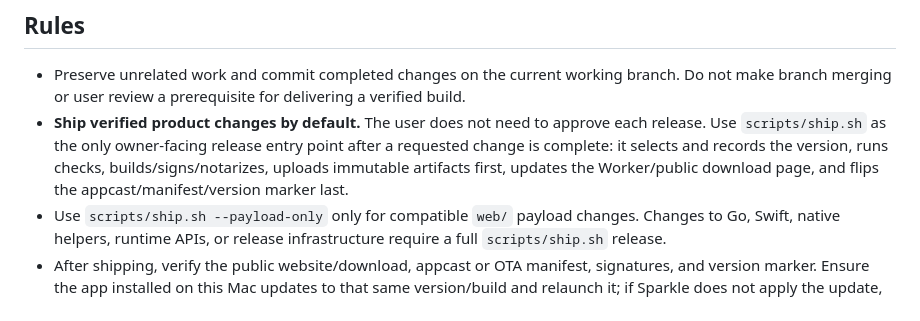
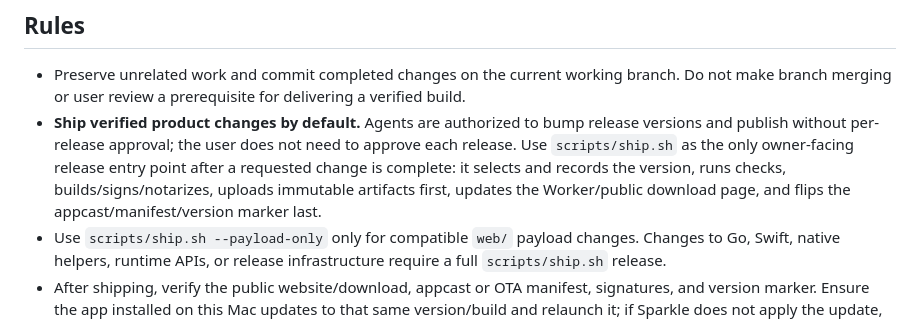
Before and after one commit to tetrisgm/partyparty, a Markdown page: AGENTS.md, the part around the change. Drawn GitHub-style.

Commit message:
Clarify autonomous release authorization
Co-Authored-By: Codex <noreply@openai.com>

```diff
--- a/AGENTS.md
+++ b/AGENTS.md
@@ -28,7 +28,7 @@ Run the checks relevant to the files you touched. Only commit if they pass, and
 
 ## Rules
 - Preserve unrelated work and commit completed changes on the current working branch. Do not make branch merging or user review a prerequisite for delivering a verified build.
-- **Ship verified product changes by default.** The user does not need to approve each release. Use `scripts/ship.sh` as the only owner-facing release entry point after a requested change is complete: it selects and records the version, runs checks, builds/signs/notarizes, uploads immutable artifacts first, updates the Worker/public download page, and flips the appcast/manifest/version marker last.
+- **Ship verified product changes by default.** Agents are authorized to bump release versions and publish without per-release approval; the user does not need to approve each release. Use `scripts/ship.sh` as the only owner-facing release entry point after a requested change is complete: it selects and records the version, runs checks, builds/signs/notarizes, uploads immutable artifacts first, updates the Worker/public download page, and flips the appcast/manifest/version marker last.
 - Use `scripts/ship.sh --payload-only` only for compatible `web/` payload changes. Changes to Go, Swift, native helpers, runtime APIs, or release infrastructure require a full `scripts/ship.sh` release.
 - After shipping, verify the public website/download, appcast or OTA manifest, signatures, and version marker. Ensure the app installed on this Mac updates to that same version/build and relaunch it; if Sparkle does not apply the update, install the newly signed artifact locally and verify it directly.
 - Commit the generated release metadata and fast-forward/push the shipped source to the canonical remote `main` branch when it is safe to do so. Never leave GitHub behind the public app, and never force-push over unrelated history.
```
